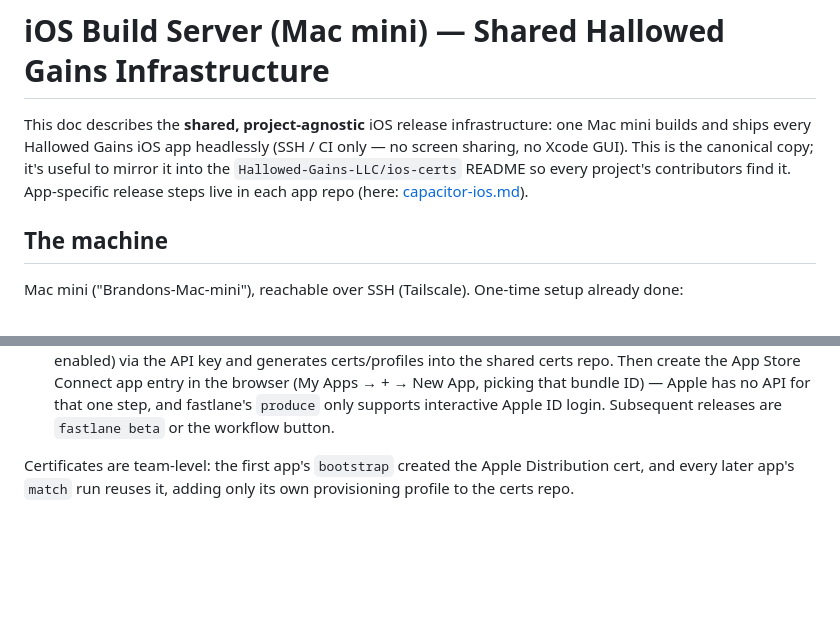
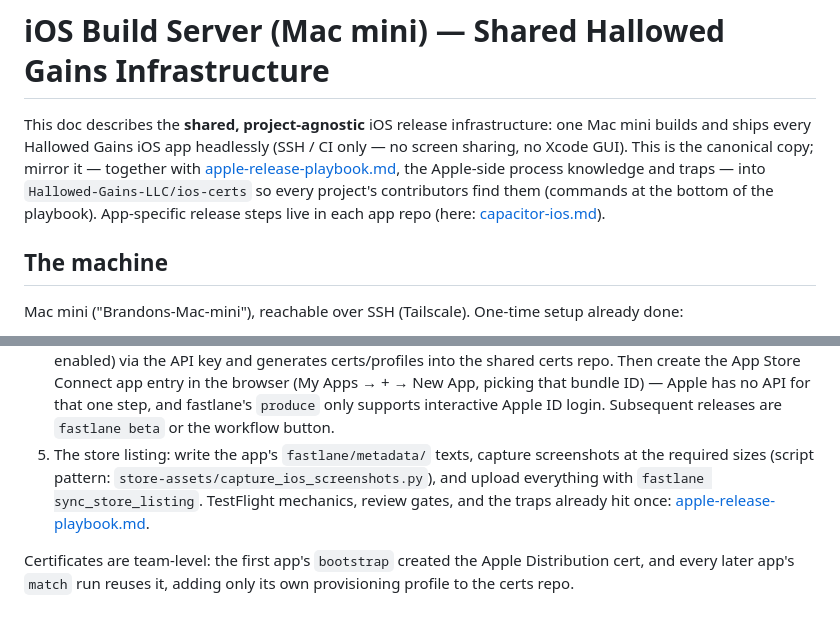
Before and after one commit to brandonadamprice/LCMS_Prayer_App, a Markdown page: docs/ios-build-server.md, 2 parts joined by grey strips. GitHub-like rendering; blank space fills up the shorter version.

```diff
--- a/docs/ios-build-server.md
+++ b/docs/ios-build-server.md
@@ -3,9 +3,11 @@
 This doc describes the **shared, project-agnostic** iOS release
 infrastructure: one Mac mini builds and ships every Hallowed Gains iOS app
 headlessly (SSH / CI only — no screen sharing, no Xcode GUI). This is the
-canonical copy; it's useful to mirror it into the
-`Hallowed-Gains-LLC/ios-certs` README so every project's contributors find
-it. App-specific release steps live in each app repo (here:
+canonical copy; mirror it — together with
+[apple-release-playbook.md](apple-release-playbook.md), the Apple-side
+process knowledge and traps — into `Hallowed-Gains-LLC/ios-certs` so every
+project's contributors find them (commands at the bottom of the playbook).
+App-specific release steps live in each app repo (here:
 [capacitor-ios.md](capacitor-ios.md)).
 
 ## The machine
@@ -123,6 +125,12 @@ The per-app surface is deliberately tiny:
    bundle ID) — Apple has no API for that one step, and fastlane's
    `produce` only supports interactive Apple ID login. Subsequent releases
    are `fastlane beta` or the workflow button.
+5. The store listing: write the app's `fastlane/metadata/` texts, capture
+   screenshots at the required sizes (script pattern:
+   `store-assets/capture_ios_screenshots.py`), and upload everything with
+   `fastlane sync_store_listing`. TestFlight mechanics, review gates, and
+   the traps already hit once:
+   [apple-release-playbook.md](apple-release-playbook.md).
 
 Certificates are team-level: the first app's `bootstrap` created the Apple
 Distribution cert, and every later app's `match` run reuses it, adding only
```
Also changed, not shown: README.md (+1 -1 lines), docs/apple-release-playbook.md (added, +112 -0 lines).
